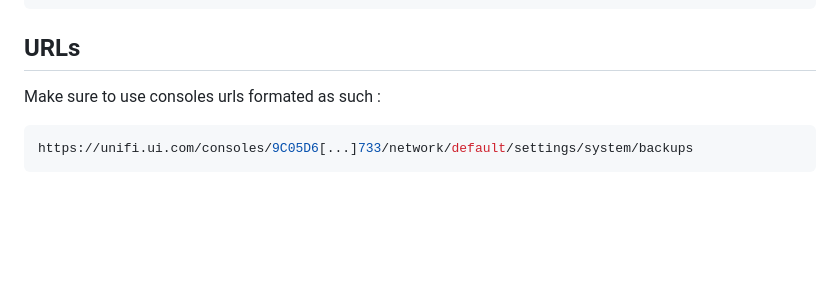
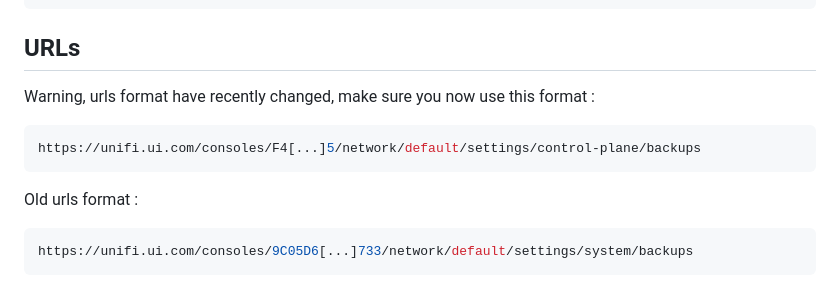
Before and after one commit to Eykthirnyr/UniFi_Automated_Consoles_Backup_REDUX, a Markdown page: README.md, the part around the change. GitHub-like rendering; blank space fills up the shorter version.

````diff
--- a/README.md
+++ b/README.md
@@ -109,7 +109,12 @@ docker compose up --build
 
 ## URLs
 
-Make sure to use consoles urls formated as such :
+Warning, urls format have recently changed, make sure you now use this format :
+
+```bash
+https://unifi.ui.com/consoles/F4[...]5/network/default/settings/control-plane/backups
+```
+Old urls format :
 
 ```bash
 https://unifi.ui.com/consoles/9C05D6[...]733/network/default/settings/system/backups
````
